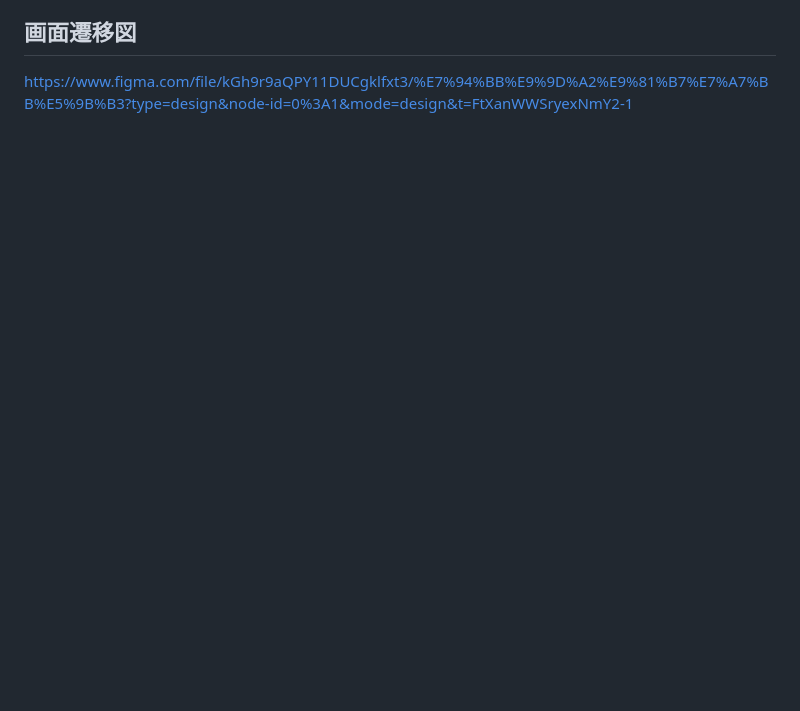
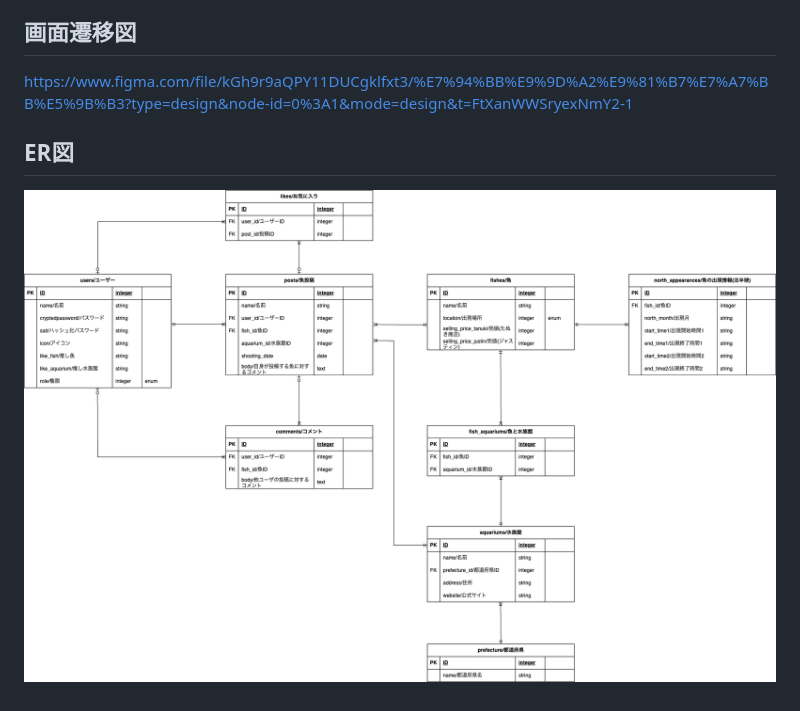
Before and after one commit to amneko/findingfishbook, a Markdown page: README.md, the part around the change. GitHub-like rendering; pictures changed too: er_diagram/ER_Diagram.drawio_20231026_01.png (added); blank space fills up the shorter version.

Commit message:
[Add]ER図をREADMEに追加

```diff
--- a/README.md
+++ b/README.md
@@ -77,3 +77,6 @@ FindingFishBookは、任天堂のゲームソフト『あつまれ どうぶつ
 
 ## 画面遷移図
 https://www.figma.com/file/kGh9r9aQPY11DUCgklfxt3/%E7%94%BB%E9%9D%A2%E9%81%B7%E7%A7%BB%E5%9B%B3?type=design&node-id=0%3A1&mode=design&t=FtXanWWSryexNmY2-1
+
+## ER図
+![ER図](er_diagram/ER_Diagram.drawio_20231026_01.png)
```
